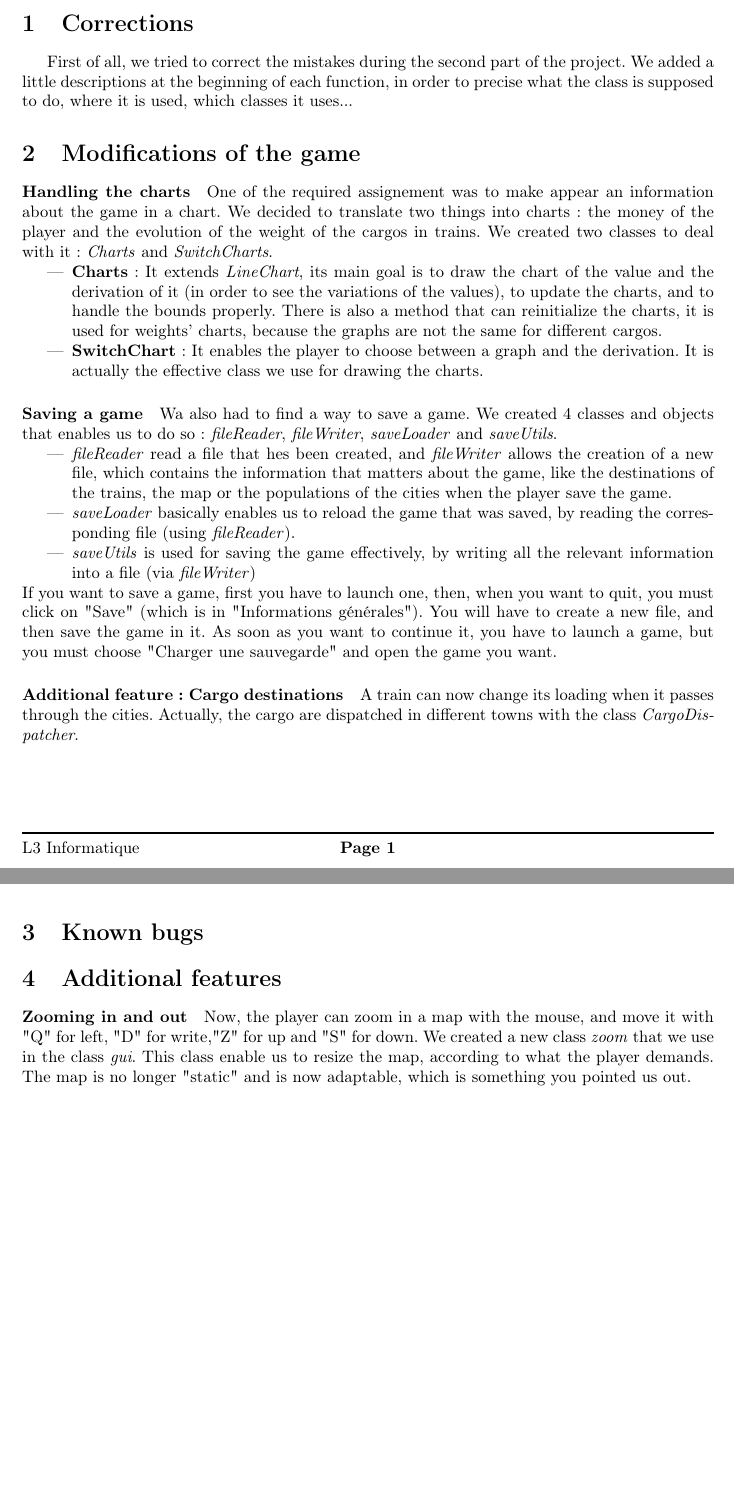
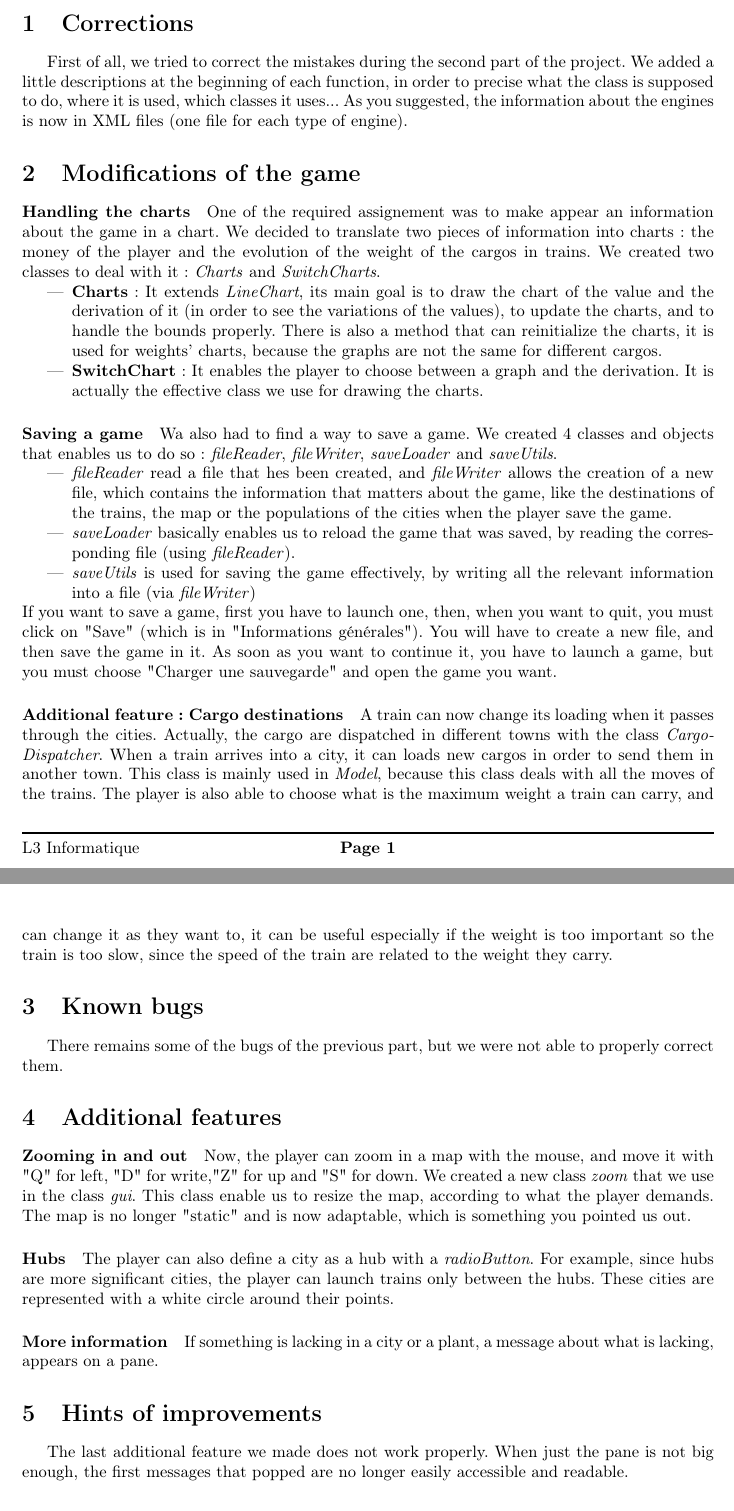
Before and after one commit to Xyouz/RailRoad-Tycoon, a LaTeX document (Rapport1/rapportpart3.tex): two parts of pages 1 and 2 of 2, joined at a grey line, cut so that both start at the same text. Compiled offline with LaTeX, dvips and Ghostscript.

Commit message:
rapport suite

```diff
--- a/Rapport1/rapportpart3.tex
+++ b/Rapport1/rapportpart3.tex
@@ -42,16 +42,18 @@
 	\thispagestyle{fancy}
 	\section{Corrections}
 
-	First of all, we tried to correct the mistakes during the second part of the project. We added a little descriptions at the beginning of each function, in order to precise what the class is supposed to do, where it is used, which classes it uses...
+	First of all, we tried to correct the mistakes during the second part of the project. We added a little descriptions at the beginning of each function, in order to precise what the class is supposed to do, where it is used, which classes it uses... As you suggested, the information about the engines is now in XML files (one file for each type of engine).
 
 	\section{Modifications of the game}
 
 	\paragraph{Handling the charts}
-	One of the required assignement was to make appear an information about the game in a chart. We decided to translate two things into charts: the money of the player and the evolution of the weight of the cargos in trains. We created two classes to deal with it : \textit{Charts} and \textit{SwitchCharts}.
+	One of the required assignement was to make appear an information about the game in a chart. We decided to translate two pieces of information into charts: the money of the player and the evolution of the weight of the cargos in trains. We created two classes to deal with it : \textit{Charts} and \textit{SwitchCharts}.
 	\begin{itemize}
 		\item \textbf{Charts }: It extends \textit{LineChart}, its main goal is to draw the chart of the value and the derivation of it (in order to see the variations of the values), to update the charts, and to handle the bounds properly. There is also a method that can reinitialize the charts, it is used for weights' charts, because the graphs are not the same for different cargos.
 		\item \textbf{SwitchChart} : It enables the player to choose between a graph and the derivation. It is actually the effective class we use for drawing the charts.
 	\end{itemize}
+
+
 	\paragraph{Saving a game}
 	Wa also had to find a way to save a game. We created 4 classes and objects that enables us to do so: \textit{fileReader}, \textit{fileWriter}, \textit{saveLoader} and \textit{saveUtils}.
 	\begin{itemize}
@@ -63,14 +65,20 @@
 	As soon as you want to continue it, you have to launch a game, but you must choose "Charger une sauvegarde" and open the game you want.
 
 	\paragraph{Additional feature: Cargo destinations}
-	A train can now change its loading when it passes through the cities. Actually, the cargo are dispatched in different towns with the class \textit{CargoDispatcher}.
+	A train can now change its loading when it passes through the cities. Actually, the cargo are dispatched in different towns with the class \textit{CargoDispatcher}. When a train arrives into a city, it can loads new cargos in order to send them in another town. This class is mainly used in \textit{Model}, because this class deals with all the moves of the trains. The player is also able to choose what is the maximum weight a train can carry, and can change it as they want to, it can be useful especially if the weight is too important so the train is too slow, since the speed of the train are related to the weight they carry.
 
 	\section{Known bugs}
-
+	There remains some of the bugs of the previous part, but we were not able to properly correct them.
 	\section{Additional features}
 	\paragraph{Zooming in and out}
 	Now, the player can zoom in a map with the mouse, and move it with "Q" for left, "D" for write,"Z" for up and "S" for down. We created a new class \textit{zoom} that we use in the class \textit{gui}. This class enable us to resize the map, according to what the player demands. The map is no longer "static" and is now adaptable, which is something you pointed us out.
+	\paragraph{Hubs}
+	The player can also define a city as a hub with a \textit{radioButton}. For example, since hubs are more significant cities, the player can launch trains only between the hubs. These cities are represented with a white circle around their points.
+	\paragraph{More information}
+	If something is lacking in a city or a plant, a message about what is lacking, appears on a pane.
 
-
+	\section{Hints of improvements}
+	The last additional feature we made does not work properly.
+	When just the pane is not big enough, the first messages that popped are no longer easily accessible and readable.
 
 \end{document}
```
